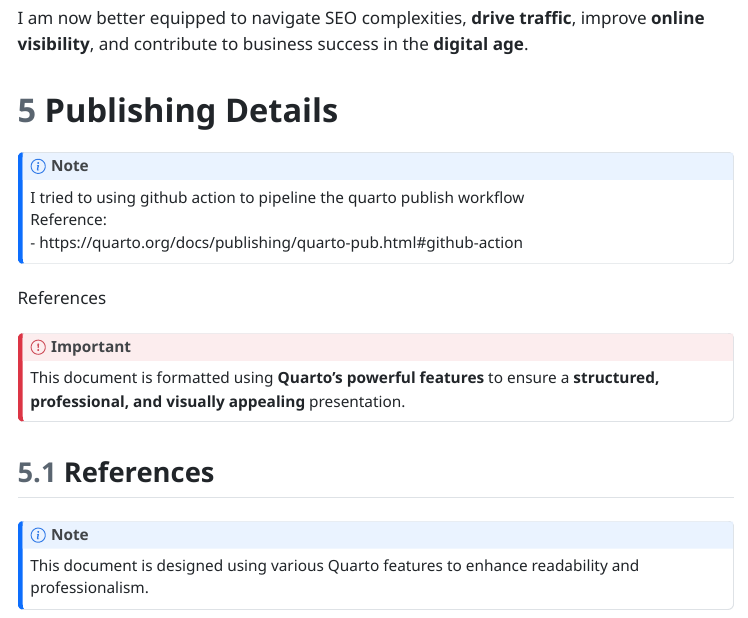
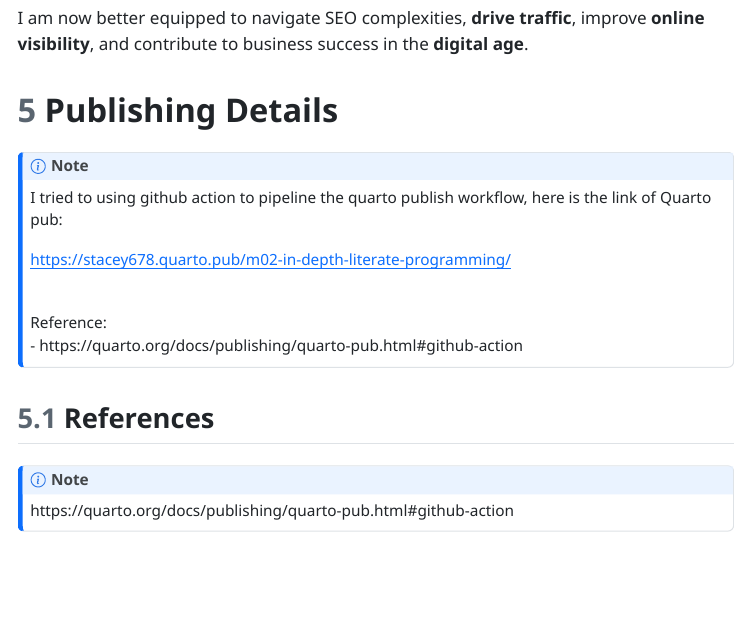
Before and after one commit to stacey678/IBM6400, a Quarto document (M01/M02/Liu-Luyao-M02-In-depth-Literate-Programming.qmd): the page in a window 1100 px wide, from 3400 px down. The pictures show the output file M01/M02/Liu-Luyao-M02-In-depth-Literate-Programming.html that the author committed with the source, opened offline; menus at the side of the page are left out.

Commit message:
update 4

```diff
--- a/M01/M02/Liu-Luyao-M02-In-depth-Literate-Programming.qmd
+++ b/M01/M02/Liu-Luyao-M02-In-depth-Literate-Programming.qmd
@@ -128,19 +128,17 @@ I am now better equipped to navigate SEO complexities, **drive traffic**, improv
 # Publishing Details {#sec-publishing}
 
 ::: callout-note
-I tried to using github action to pipeline the quarto publish workflow\
+I tried to using github action to pipeline the quarto publish workflow, here is the link of Quarto pub:
+
+<https://stacey678.quarto.pub/m02-in-depth-literate-programming/>
+
+\
 Reference:\
 - https://quarto.org/docs/publishing/quarto-pub.html#github-action
-:::
-
-References
-
-::: callout-important
-This document is formatted using **Quarto's powerful features** to ensure a **structured, professional, and visually appealing** presentation.
 :::
 
 ## References
 
 ::: callout-note
-This document is designed using various Quarto features to enhance readability and professionalism.
+https://quarto.org/docs/publishing/quarto-pub.html#github-action
 :::
```
Also changed, not shown: M01/M02/Liu-Luyao-M02-In-depth-Literate-Programming.html.
